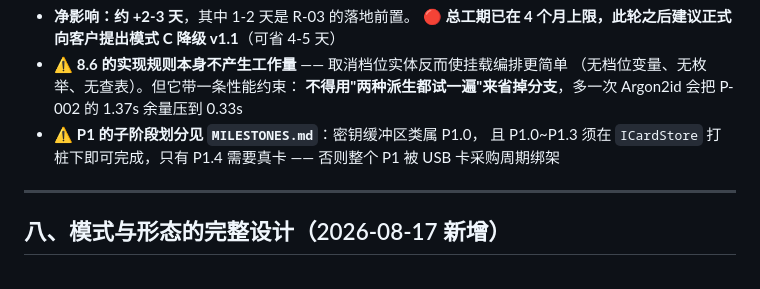
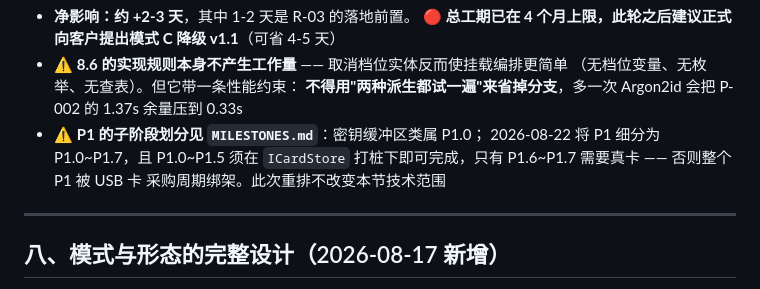
Before and after one commit to ErenSun408/Cryptid, a Markdown page: 需求梳理清单_v2.md, the part around the change. Rendered like a GitHub page.

```diff
--- a/需求梳理清单_v2.md
+++ b/需求梳理清单_v2.md
@@ -1405,9 +1405,10 @@ Q-04 的四项风险与四条可验收项**全部生效**，无一可省。详
   （无档位变量、无枚举、无查表）。但它带一条性能约束：
   **不得用"两种派生都试一遍"来省掉分支**，多一次 Argon2id 会把 P-002 的
   1.37s 余量压到 0.33s
-- ⚠️ **P1 的子阶段划分见 `MILESTONES.md`**：密钥缓冲区类属 P1.0，
-  且 P1.0~P1.3 须在 `ICardStore` 打桩下即可完成，只有 P1.4 需要真卡 ——
-  否则整个 P1 被 USB 卡采购周期绑架
+- ⚠️ **P1 的子阶段划分见 `MILESTONES.md`**：密钥缓冲区类属 P1.0；
+  2026-08-22 将 P1 细分为 P1.0~P1.7，且 P1.0~P1.5 须在 `ICardStore`
+  打桩下即可完成，只有 P1.6~P1.7 需要真卡 —— 否则整个 P1 被 USB 卡
+  采购周期绑架。此次重排不改变本节技术范围
 
 ---
 
```
Also changed, not shown: MILESTONES.md (+25 -14 lines).
